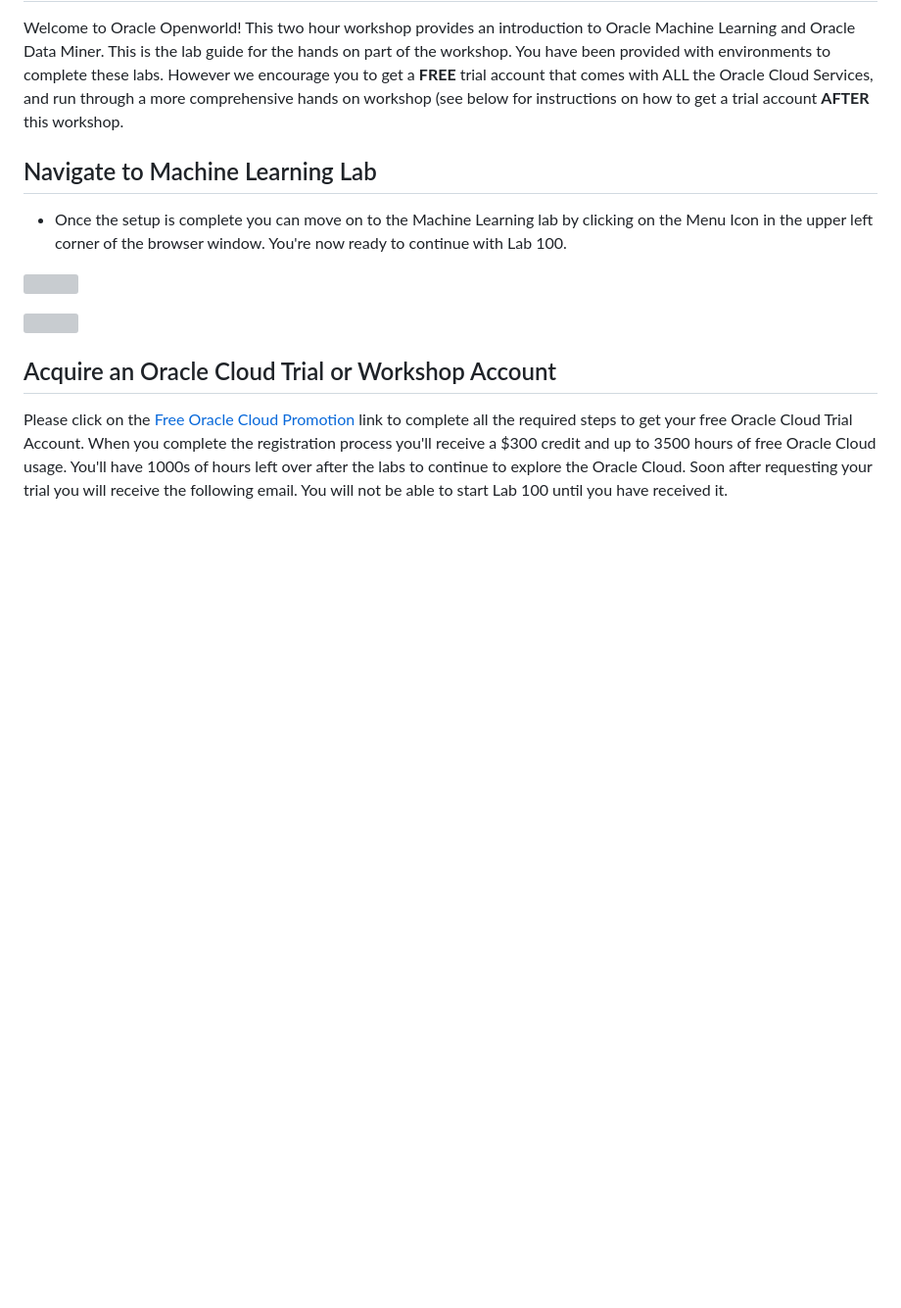
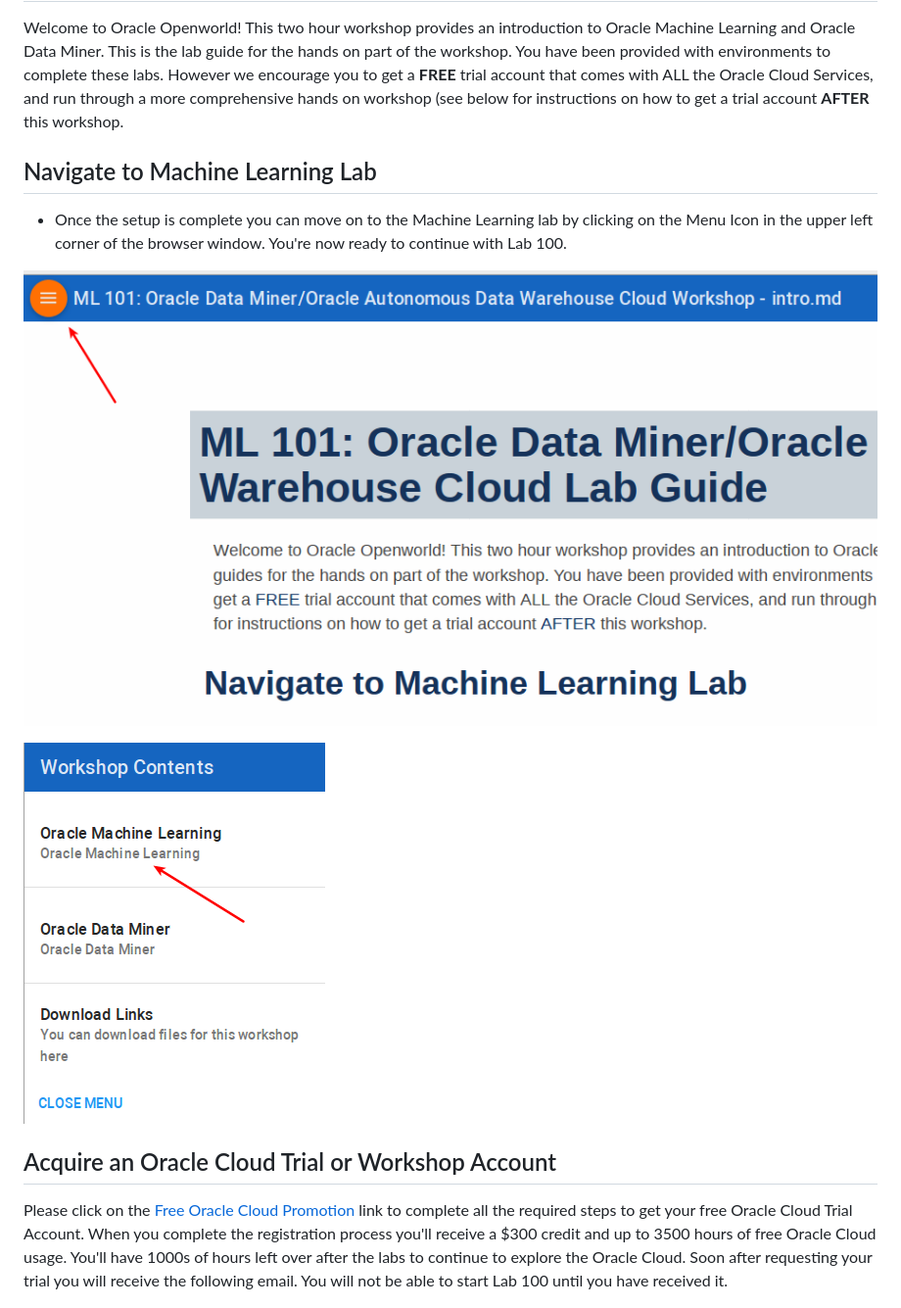
Before and after one commit to dgcameron/adwcml_oow, a Markdown page: intro.md, the part around the change. Shown: that part at 98% size. GitHub-like rendering; pictures changed too: images/workshopmenu2.png (added); blank space fills up the shorter version; grey boxes are pictures that could not be loaded.

```diff
--- a/intro.md
+++ b/intro.md
@@ -6,9 +6,9 @@ Welcome to Oracle Openworld!  This two hour workshop provides an introduction to
 
 - Once the setup is complete you can move on to the Machine Learning lab by clicking on the Menu Icon in the upper left corner of the browser window. You're now ready to continue with Lab 100.
 
-![](images/WorkshopMenu.png)
+![](images/workshopmenu1.png)
 
-![](images/l100.png)
+![](images/workshopmenu2.png)
 
 ## Acquire an Oracle Cloud Trial or Workshop Account
 
```
